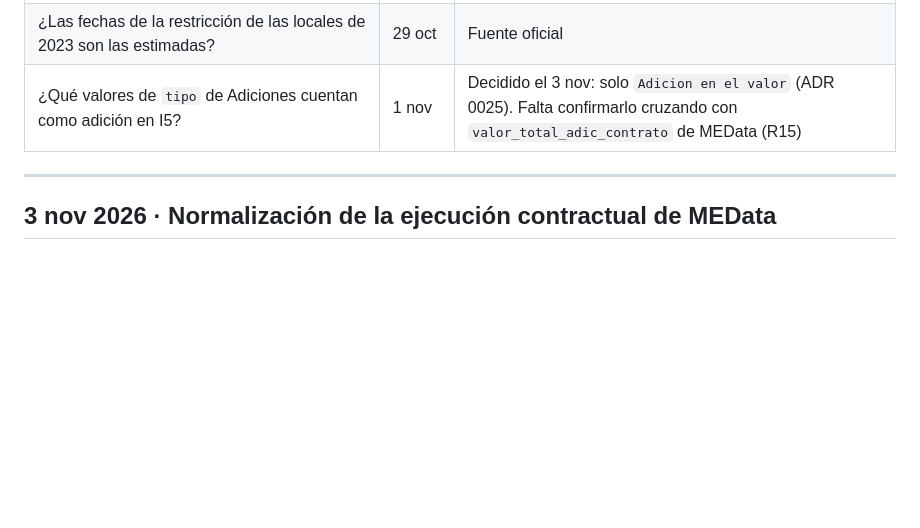
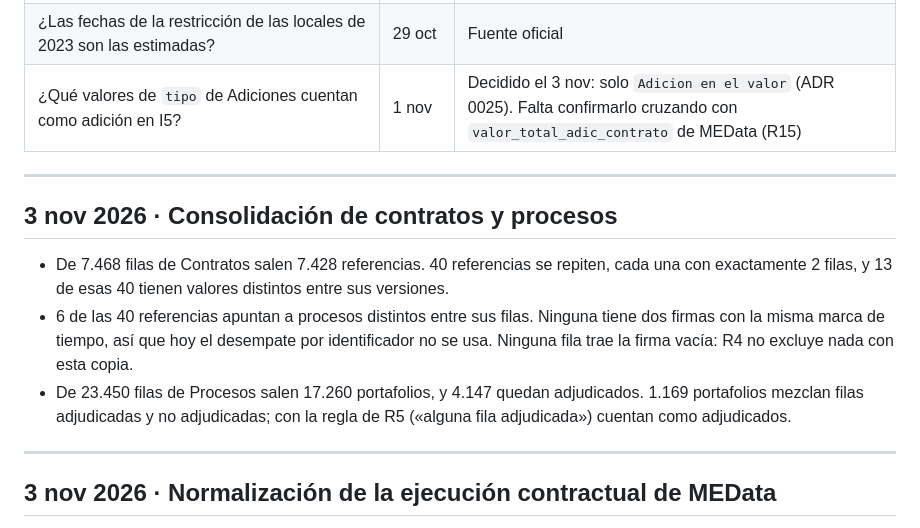
Before and after one commit to DemonQilin/plataforma-veeduria-contratacion, a Markdown page: docs/bitacora.md, the part around the change. Rendered like a GitHub page; blank space fills up the shorter version.

Commit message:
docs: record contract and process consolidation decisions (ADR 0029)

```diff
--- a/docs/bitacora.md
+++ b/docs/bitacora.md
@@ -15,6 +15,14 @@ Las decisiones que salen de estas observaciones no se registran aquí: pasan a [
 | ¿El repunte de junio de 2023 y la caída de julio tienen relación con la restricción de convenios por las locales? | 29 oct | Separar interadministrativos del resto y comparar contra el calendario |
 | ¿Las fechas de la restricción de las locales de 2023 son las estimadas? | 29 oct | Fuente oficial |
 | ¿Qué valores de `tipo` de Adiciones cuentan como adición en I5? | 1 nov | Decidido el 3 nov: solo `Adicion en el valor` (ADR 0025). Falta confirmarlo cruzando con `valor_total_adic_contrato` de MEData (R15) |
+
+---
+
+## 3 nov 2026 · Consolidación de contratos y procesos
+
+- De 7.468 filas de Contratos salen 7.428 referencias. 40 referencias se repiten, cada una con exactamente 2 filas, y 13 de esas 40 tienen valores distintos entre sus versiones.
+- 6 de las 40 referencias apuntan a procesos distintos entre sus filas. Ninguna tiene dos firmas con la misma marca de tiempo, así que hoy el desempate por identificador no se usa. Ninguna fila trae la firma vacía: R4 no excluye nada con esta copia.
+- De 23.450 filas de Procesos salen 17.260 portafolios, y 4.147 quedan adjudicados. 1.169 portafolios mezclan filas adjudicadas y no adjudicadas; con la regla de R5 («alguna fila adjudicada») cuentan como adjudicados.
 
 ---
 
```
Also changed, not shown: docs/adr/0029-consolidacion-de-contratos-y-procesos.md (added, +38 -0 lines).
